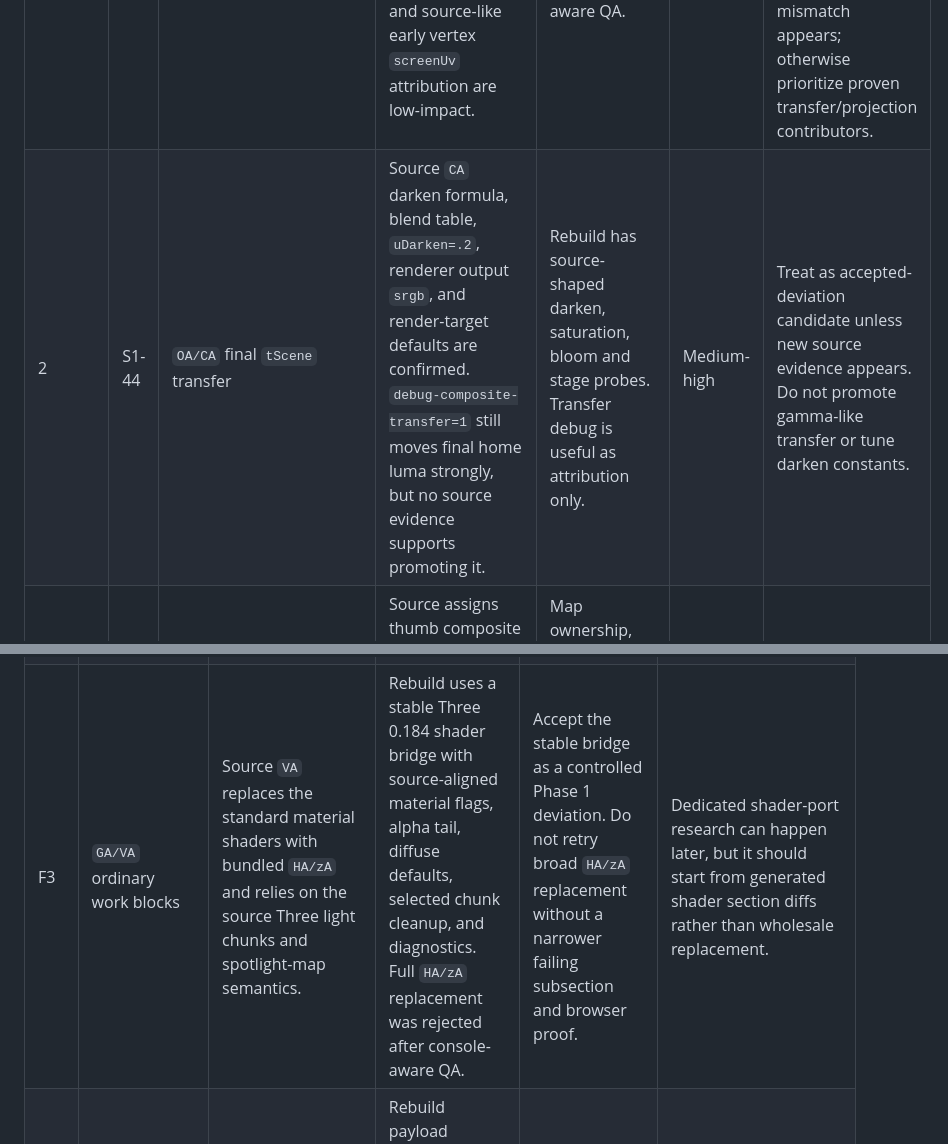
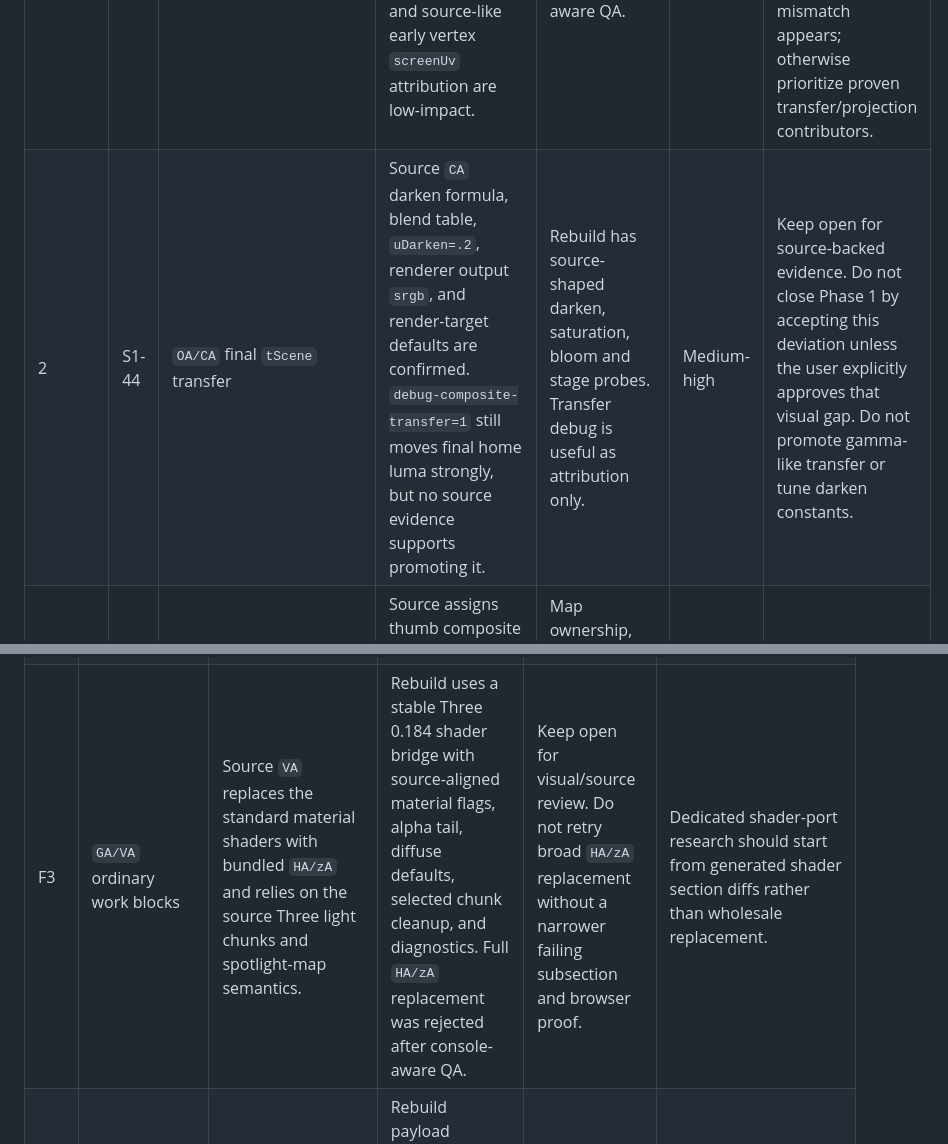
Before and after one commit to boyang-hu/rogierdeboeve-rebuild, a Markdown page: PHASE1_AUDIT.md, 2 parts joined by grey strips. GitHub-like rendering.

```diff
--- a/PHASE1_AUDIT.md
+++ b/PHASE1_AUDIT.md
@@ -73,7 +73,7 @@ This table is the current working board for completing Phase 1. It supersedes th
 | Priority | ID | Chain | Source evidence summary | Rebuild status | Risk | Next action |
 | --- | --- | --- | --- | --- | --- | --- |
 | 1 | S1-43 | Ordinary `VA` vertex/body residual diff | Source `VA` still fully assigns `HA/zA`; rebuild uses a stable chunk bridge. Recent evidence says fragment light chunks, physical response variants, world-position unclamp, and source-like early vertex `screenUv` attribution are low-impact. | Stable bridge is close and production-safe; full `HA` replacement was rejected by console-aware QA. | Medium-high | Stop chasing single `HA` UV/world-position deltas as the main brightness gap. Continue only with residual generated-vs-source body/vertex diagnostics if a specific visible mismatch appears; otherwise prioritize proven transfer/projection contributors. |
-| 2 | S1-44 | `OA/CA` final `tScene` transfer | Source `CA` darken formula, blend table, `uDarken=.2`, renderer output `srgb`, and render-target defaults are confirmed. `debug-composite-transfer=1` still moves final home luma strongly, but no source evidence supports promoting it. | Rebuild has source-shaped darken, saturation, bloom and stage probes. Transfer debug is useful as attribution only. | Medium-high | Treat as accepted-deviation candidate unless new source evidence appears. Do not promote gamma-like transfer or tune darken constants. |
+| 2 | S1-44 | `OA/CA` final `tScene` transfer | Source `CA` darken formula, blend table, `uDarken=.2`, renderer output `srgb`, and render-target defaults are confirmed. `debug-composite-transfer=1` still moves final home luma strongly, but no source evidence supports promoting it. | Rebuild has source-shaped darken, saturation, bloom and stage probes. Transfer debug is useful as attribution only. | Medium-high | Keep open for source-backed evidence. Do not close Phase 1 by accepting this deviation unless the user explicitly approves that visual gap. Do not promote gamma-like transfer or tune darken constants. |
 | 3 | S1-45 | Spotlight map content/projection after texture fix | Source assigns thumb composite target as `SpotLight.map`; S1-40 made ordinary loaded textures source-default and raised thumb/composite luma substantially. S1-49 confirms the active block projects into the expected center region of the thumb map. | Map ownership, position, intensity, target size, thumb visibility, and active-block map coverage are source-shaped. Remaining risk is map transfer/light multiplication, not gross projection miss. | Medium | Do not change intensity, map assignment, target, or thumb darkness constants. Keep transfer/projection diagnostics; prioritize `OA/CA` input transfer and accepted-deviation decision next. |
 | 4 | S1-46 | Shared project composite/media brightness | Source `C1/A1` mixes `tWork`, `tMedia`, noise, contrast, background, and media reveal; source media scene renders offscreen into `C1.tMedia`. S1-46B confirms the home `A1` main execution flow is source-equivalent except inert/relocated computations. | Project detail pages are stable but darker than source. A source-shaped offscreen media experiment regressed luma and was reverted. `A1` formula order is no longer a likely blocker. | High | Keep project pages as regression gates. Treat current direct media path as stability baseline; only retry offscreen routing in Phase 2 or a dedicated post-closeout batch with narrower target ownership evidence. |
 | 5 | S1-47 | `Ka/GA` mouse/fluid feel | Source per-`GA` `Ka` simulation and render-manager mousesim are broadly ported. Static capture shows mouse term is not the main brightness culprit. S1-50 confirms target sizing, `uCoords`, local UV offset/scale, and active pointer state are source-shaped at rest. | Runtime structure exists and debug probe now covers exact sizing/UV state. Fluid/mouse feel still needs interactive visual QA, but it is not a static brightness blocker. | Low-medium | Treat as structurally attributed. Revisit only for interactive feel QA, not Phase 1 brightness tuning. |
@@ -106,7 +106,7 @@ This matrix is the working closeout audit for Phase 1. It converts the remaining
 | --- | --- | --- | --- | --- | --- |
 | F1 | `p1` hierarchy / scene ownership | Source home scene owns `sceneWrap`, `blocksWrap`, work blocks, thumb scene, floor, environment, about/floating blocks, route-specific toggles, and shared render manager wiring. | Broad ownership is ported and stable. Work count, active slug, full-canvas entry, route classes, and page-level state pass repeated source-vs-rebuild captures. | Close as source-shaped. Keep as regression gate only. | None unless a route-state mismatch appears during Phase 2 page work. |
 | F2 | `T1/w1/E1` thumb target and strip | Source renders a square thumb scene target, composites it through `_1/v1`, and assigns the composite target as the home `SpotLight.map`. | Target sizing, visible thumb count, composite uniforms, texture color-space fix, map assignment, and active-block projection coverage are attributed. | Close as source-shaped for Phase 1. Do not tune thumb darkness, saturation, target size, map assignment, or spotlight intensity. | Only revisit if Phase 2 interaction QA shows thumb strip motion or transition timing mismatch. |
-| F3 | `GA/VA` ordinary work blocks | Source `VA` replaces the standard material shaders with bundled `HA/zA` and relies on the source Three light chunks and spotlight-map semantics. | Rebuild uses a stable Three 0.184 shader bridge with source-aligned material flags, alpha tail, diffuse defaults, selected chunk cleanup, and diagnostics. Full `HA/zA` replacement was rejected after console-aware QA. | Accept the stable bridge as a controlled Phase 1 deviation. Do not retry broad `HA/zA` replacement without a narrower failing subsection and browser proof. | Dedicated shader-port research can happen later, but it should start from generated shader section diffs rather than wholesale replacement. |
+| F3 | `GA/VA` ordinary work blocks | Source `VA` replaces the standard material shaders with bundled `HA/zA` and relies on the source Three light chunks and spotlight-map semantics. | Rebuild uses a stable Three 0.184 shader bridge with source-aligned material flags, alpha tail, diffuse defaults, selected chunk cleanup, and diagnostics. Full `HA/zA` replacement was rejected after console-aware QA. | Keep open for visual/source review. Do not retry broad `HA/zA` replacement without a narrower failing subsection and browser proof. | Dedicated shader-port research should start from generated shader section diffs rather than wholesale replacement. |
 | F4 | `Se` visual state setter / project payloads | Source state setter pushes per-work visual values into block materials, thumb uniforms, darkness colors, active project ownership, and route transitions. | Rebuild payload extraction and visual state propagation are stable for home and project markers; source constants are preserved where attributed. | Close as source-shaped. Keep marker and active-slug checks in final QA. | Phase 2 may need deeper transition timing parity, not new state ownership. |
 | F5 | `Ka/GA` mouse and local fluid simulation | Source uses a screen mouse simulation and per-work local simulations with source-shaped UV offsets, persistence, thickness, and ping-pong targets. | Rebuild target sizes, active local UV, `uCoords`, offset/scale, and static contribution are source-shaped. At-rest brightness is not blocked by mouse simulation. | Close structurally. Do not tune brightness through mouse/fluid parameters. | Interactive feel QA remains useful after Phase 1, especially pointer velocity, inertia, and local wake/fade timing. |
 | F6 | `A1/C1` pre-composite formula | Source mixes work, media, noise, contrast, background, and reveal values through the main pre-composite path. | Home `A1` execution flow is semantically equivalent after excluding inert or relocated computations. Project detail pages use a stable direct media path after source-like offscreen routing regressed luma. | Close home `A1` flow. Accept current project media routing as a Phase 1 stability deviation. | Revisit project offscreen media routing only after transfer/color ownership is solved in a dedicated Phase 2 batch. |
```
Also changed, not shown: other parts of PHASE1_AUDIT.md (+16 -16 lines), REBUILD_PLAN.md (+2 -0 lines).
